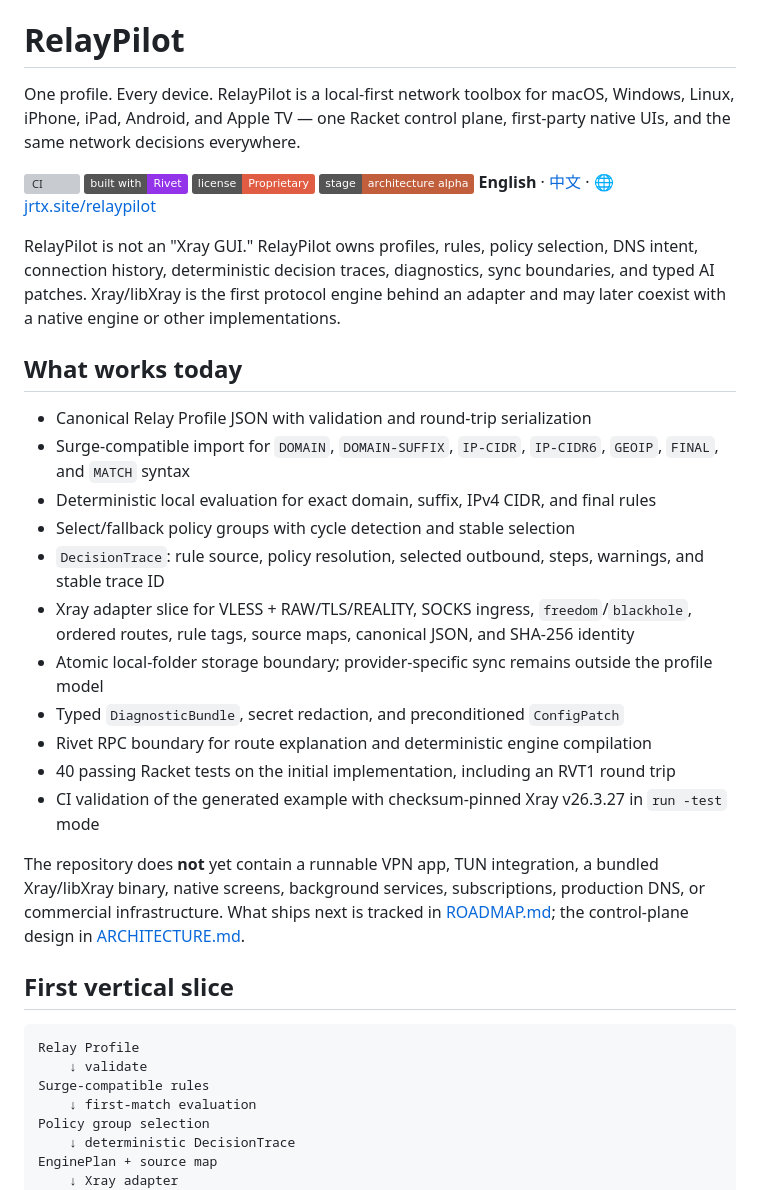
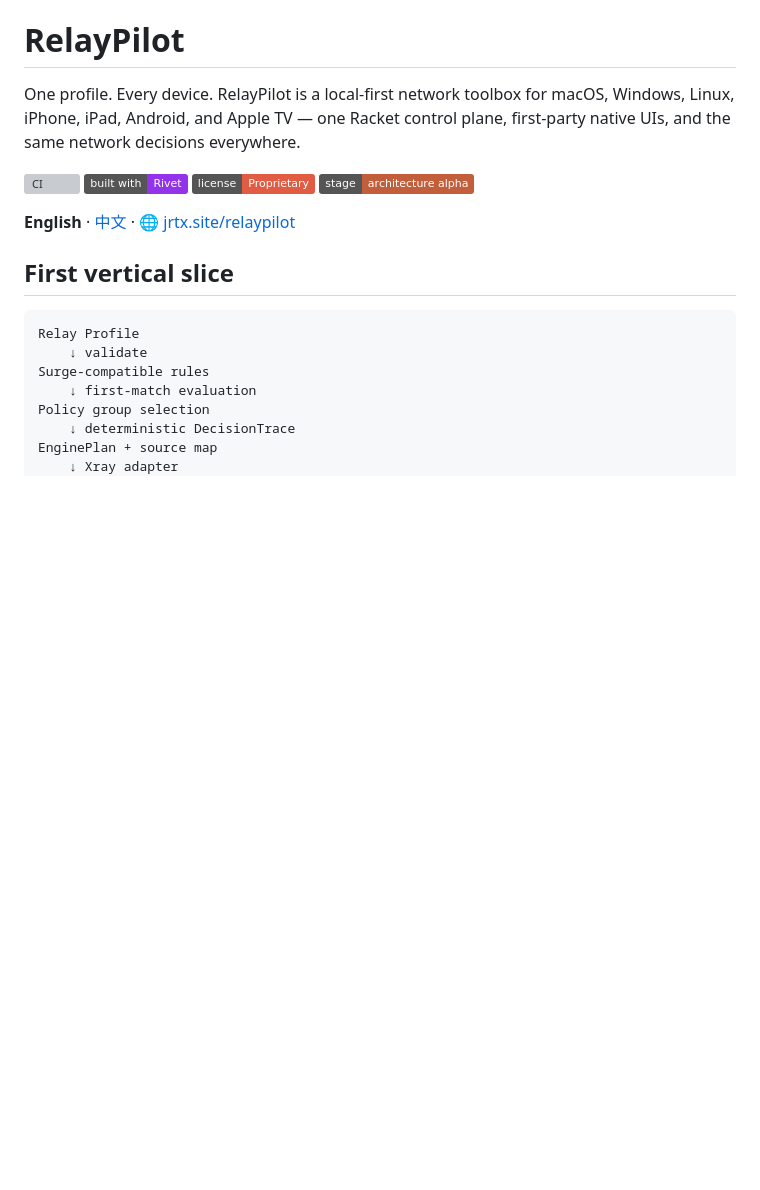
Before and after one commit to turinglambdaai/relaypilot, a Markdown page: README.md, the part around the change. Rendered like a GitHub page; badges without logos; blank space fills up the shorter version; grey boxes are pictures that could not be loaded.

```diff
--- a/README.md
+++ b/README.md
@@ -3,26 +3,9 @@
 One profile. Every device. RelayPilot is a local-first network toolbox for macOS, Windows, Linux, iPhone, iPad, Android, and Apple TV — one Racket control plane, first-party native UIs, and the same network decisions everywhere.
 
 [![CI](https://github.com/turinglambdaai/relaypilot/actions/workflows/ci.yml/badge.svg)](https://github.com/turinglambdaai/relaypilot/actions/workflows/ci.yml) ![built with](https://img.shields.io/badge/built%20with-Rivet-9333ea) ![license](https://img.shields.io/badge/license-Proprietary-red) ![stage](https://img.shields.io/badge/stage-architecture%20alpha-C15F3C)
+
 **English** · [中文](README.zh-CN.md) · 🌐 [jrtx.site/relaypilot](https://jrtx.site/relaypilot/)
 
-
-RelayPilot is not an "Xray GUI." RelayPilot owns profiles, rules, policy selection, DNS intent, connection history, deterministic decision traces, diagnostics, sync boundaries, and typed AI patches. Xray/libXray is the first protocol engine behind an adapter and may later coexist with a native engine or other implementations.
-
-## What works today
-
-- Canonical Relay Profile JSON with validation and round-trip serialization
-- Surge-compatible import for `DOMAIN`, `DOMAIN-SUFFIX`, `IP-CIDR`, `IP-CIDR6`, `GEOIP`, `FINAL`, and `MATCH` syntax
-- Deterministic local evaluation for exact domain, suffix, IPv4 CIDR, and final rules
-- Select/fallback policy groups with cycle detection and stable selection
-- `DecisionTrace`: rule source, policy resolution, selected outbound, steps, warnings, and stable trace ID
-- Xray adapter slice for VLESS + RAW/TLS/REALITY, SOCKS ingress, `freedom`/`blackhole`, ordered routes, rule tags, source maps, canonical JSON, and SHA-256 identity
-- Atomic local-folder storage boundary; provider-specific sync remains outside the profile model
-- Typed `DiagnosticBundle`, secret redaction, and preconditioned `ConfigPatch`
-- Rivet RPC boundary for route explanation and deterministic engine compilation
-- 40 passing Racket tests on the initial implementation, including an RVT1 round trip
-- CI validation of the generated example with checksum-pinned Xray v26.3.27 in `run -test` mode
-
-The repository does **not** yet contain a runnable VPN app, TUN integration, a bundled Xray/libXray binary, native screens, background services, subscriptions, production DNS, or commercial infrastructure. What ships next is tracked in [ROADMAP.md](ROADMAP.md); the control-plane design in [ARCHITECTURE.md](ARCHITECTURE.md).
 
 ## First vertical slice
 
```
